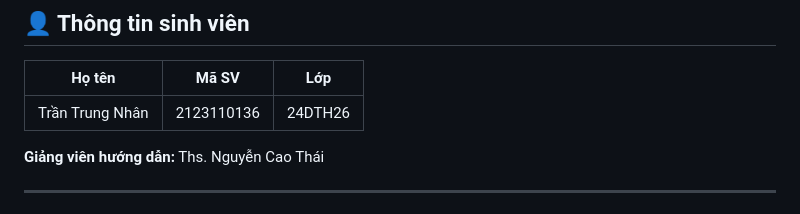
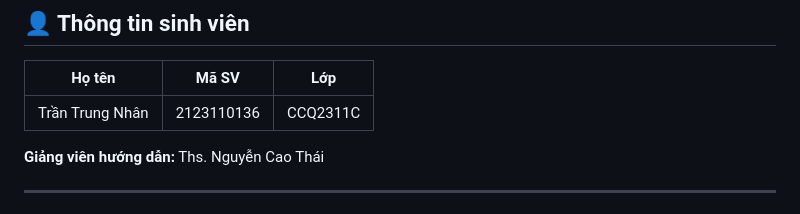
Before and after one commit to nhanthach2603/TrungNhan_0136_CMS_Solution, a Markdown page: README.md, the part around the change. GitHub-like rendering.

Commit message:
Update student class information in README

```diff
--- a/README.md
+++ b/README.md
@@ -7,7 +7,7 @@
 
 | Họ tên | Mã SV | Lớp |
 |--------|-------|-----|
-| Trần Trung Nhân | 2123110136 | 24DTH26 |
+| Trần Trung Nhân | 2123110136 | CCQ2311C |
 
 **Giảng viên hướng dẫn:** Ths. Nguyễn Cao Thái
 
```
